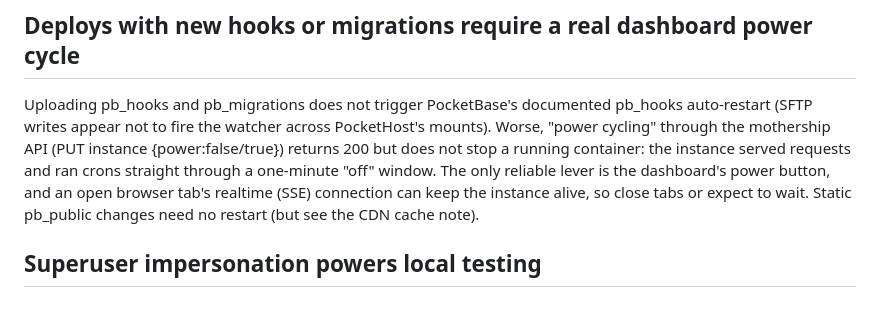
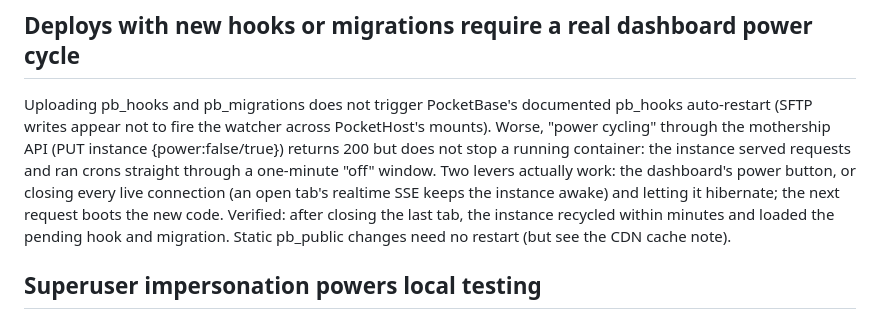
Before and after one commit to patsissons/cubby, a Markdown page: docs/decisions.md, the part around the change. GitHub-like rendering.

```diff
--- a/docs/decisions.md
+++ b/docs/decisions.md
@@ -74,10 +74,13 @@ documented pb_hooks auto-restart (SFTP writes appear not to fire the
 watcher across PocketHost's mounts). Worse, "power cycling" through the
 mothership API (PUT instance {power:false/true}) returns 200 but does not
 stop a running container: the instance served requests and ran crons
-straight through a one-minute "off" window. The only reliable lever is the
-dashboard's power button, and an open browser tab's realtime (SSE)
-connection can keep the instance alive, so close tabs or expect to wait.
-Static pb_public changes need no restart (but see the CDN cache note).
+straight through a one-minute "off" window. Two levers actually work: the
+dashboard's power button, or closing every live connection (an open tab's
+realtime SSE keeps the instance awake) and letting it hibernate; the next
+request boots the new code. Verified: after closing the last tab, the
+instance recycled within minutes and loaded the pending hook and
+migration. Static pb_public changes need no restart (but see the CDN
+cache note).
 
 ## Superuser impersonation powers local testing
 
```
Also changed, not shown: skills/deploy/SKILL.md (+7 -7 lines).
